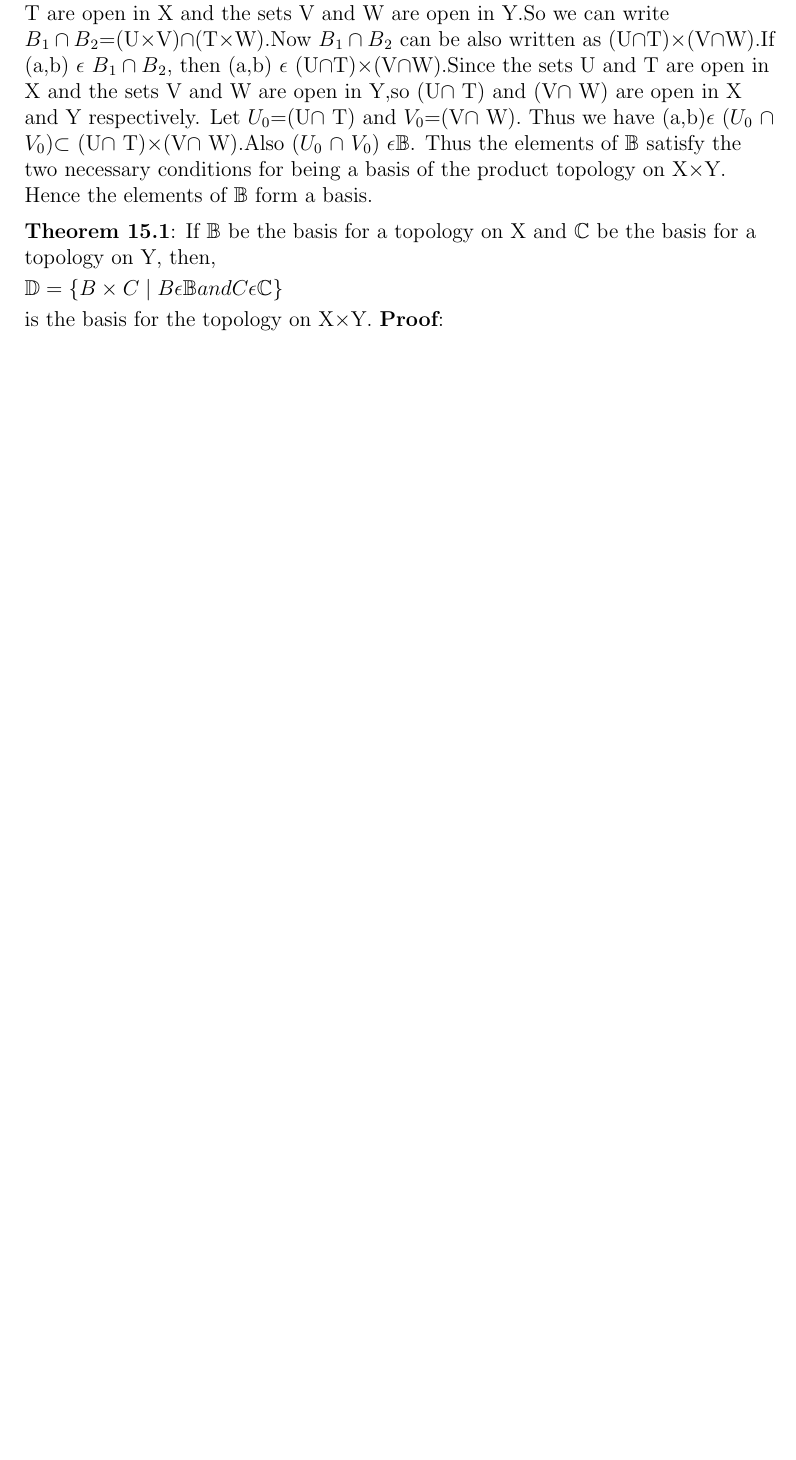
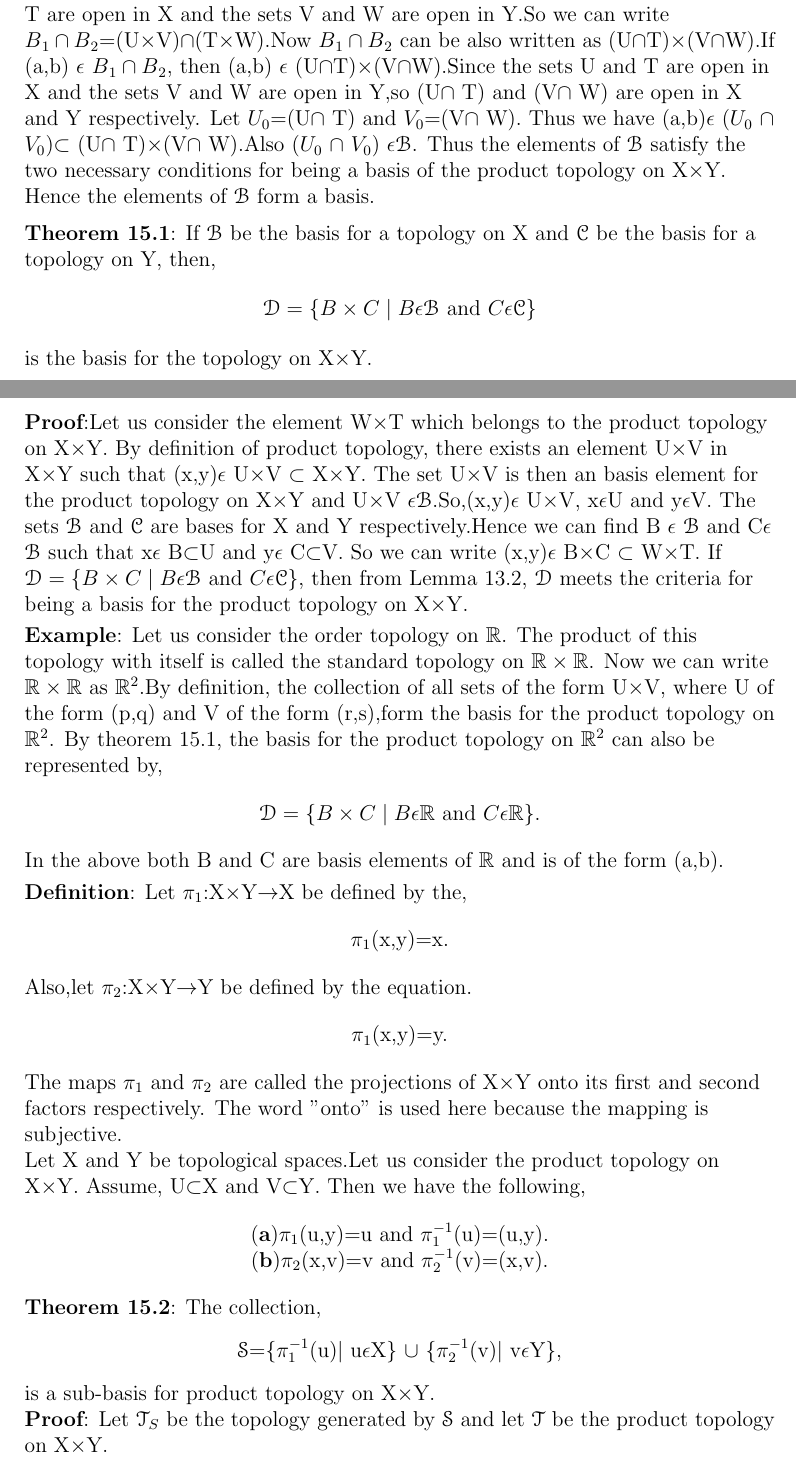
Before and after one commit to TeachingReps/Proofs-Measures, a LaTeX document (Lecture 14.tex): part of page 4 of 4 before the commit and two parts of pages 4 and 5 of 5 after it, the two joined at a grey line, cut so that both start at the same text, the shorter picture padded with empty space. Compiled offline with LaTeX, dvips and Ghostscript.

Commit message:
Lecture 14 updated

```diff
--- a/Lecture 14.tex
+++ b/Lecture 14.tex
@@ -83,14 +87,42 @@ We need to check whether $\mathbb{B}$ is a basis over X$\times$Y.Let (x,y)$\epsi
 \vspace{1mm}
-Let us take $B{_1}\epsilon\mathbb{B}$ and $B{_2}\epsilon\mathbb{B}$ such that $B{_1}$=U$\times$V and $B{_2}$=T$\times$W.The sets U and T are open in X and the sets V and W are open in Y.So we can write $B{_1}\cap B{_2}$=(U$\times$V)$\cap $(T$\times$W).Now $B{_1}\cap B{_2}$ can be also written as (U$\cap $T)$\times $(V$\cap $W).If (a,b) $\epsilon$ $B{_1}\cap B{_2}$, then (a,b) $\epsilon$ (U$\cap $T)$\times $(V$\cap $W).Since the sets
-U and T are open in X and the sets V and W are open in Y,so (U$\cap$ T) and (V$\cap$ W) are open in X and Y respectively. Let $U_0$=(U$\cap$ T) and $V_0$=(V$\cap$ W). Thus we have (a,b)$\epsilon$ ($U_0$ $\cap $ $V_0$)$\subset$ (U$\cap$ T)$\times $(V$\cap$ W).Also ($U_0$ $\cap$ $V_0$) $\epsilon \mathbb{B}$. Thus the elements of $\mathbb{B}$ satisfy the two necessary conditions for being a basis of the product topology on X$\times$Y. Hence the elements of $\mathbb{B}$ form a basis.\\
+Let us take $B{_1}\epsilon\mathscr{B}$ and $B{_2}\epsilon\mathscr{B}$ such that $B{_1}$=U$\times$V and $B{_2}$=T$\times$W.The sets U and T are open in X and the sets V and W are open in Y.So we can write $B{_1}\cap B{_2}$=(U$\times$V)$\cap $(T$\times$W).Now $B{_1}\cap B{_2}$ can be also written as (U$\cap $T)$\times $(V$\cap $W).If (a,b) $\epsilon$ $B{_1}\cap B{_2}$, then (a,b) $\epsilon$ (U$\cap $T)$\times $(V$\cap $W).Since the sets
+U and T are open in X and the sets V and W are open in Y,so (U$\cap$ T) and (V$\cap$ W) are open in X and Y respectively. Let $U_0$=(U$\cap$ T) and $V_0$=(V$\cap$ W). Thus we have (a,b)$\epsilon$ ($U_0$ $\cap $ $V_0$)$\subset$ (U$\cap$ T)$\times $(V$\cap$ W).Also ($U_0$ $\cap$ $V_0$) $\epsilon \mathscr{B}$. Thus the elements of $\mathscr{B}$ satisfy the two necessary conditions for being a basis of the product topology on X$\times$Y. Hence the elements of $\mathscr{B}$ form a basis.\\
 \vspace{2mm}
-{\bf Theorem 15.1}: If $\mathbb{B}$ be the basis for a topology on X and $\mathbb{C}$ be the basis for a topology on Y, then,\\
+{\bf Theorem 15.1}: If $\mathscr{B}$ be the basis for a topology on X and $\mathscr{C}$ be the basis for a topology on Y, then,\\
 \vspace{1mm}
-$\mathbb{D}=\{B\times C\mid B \epsilon \mathbb{B} and C \epsilon \mathbb{C}\}$\\
+\begin{center}
+$\mathscr{D}=\{B\times C\mid B \epsilon \mathscr{B}$ and $C \epsilon \mathscr{C}\}$\\
+\end{center}
 \vspace{1mm}
-is the basis for the topology on X$\times$Y.
-{\bf Proof}:
-
+is the basis for the topology on X$\times$Y.\\
+{\bf Proof}:Let us consider the element W$\times$T which belongs to the product topology on X$\times$Y. By definition of product topology, there exists an element U$\times$V in X$\times$Y such that (x,y)$\epsilon$ U$\times$V $\subset$ X$\times$Y. The set U$\times$V is then an basis element for the product topology on X$\times$Y and U$\times$V $\epsilon \mathscr{B}$.So,(x,y)$\epsilon$ U$\times$V, x$\epsilon$U and y$\epsilon$V. The sets $\mathscr{B}$ and $\mathscr{C}$ are bases for X and Y respectively.Hence we can find B $\epsilon$ $\mathscr{B}$ and C$\epsilon$ $\mathscr{B}$ such that x$\epsilon$ B$\subset$U and y$\epsilon$ C$\subset$V. So we can write (x,y)$\epsilon$ B$\times$C $\subset$ W$\times$T. If $\mathscr{D}=\{B\times C\mid B \epsilon \mathscr{B}$ and $C \epsilon \mathscr{C}\}$, then from Lemma 13.2, $\mathscr{D}$ meets the criteria for being a basis for the product topology on X$\times$Y.\\
+\vspace{1mm}
+{\bf Example}: Let us consider the order topology on $\mathbb{R}$. The product of this topology with itself is called the standard topology on $\mathbb{R}\times\mathbb{R}$. Now we can write $\mathbb{R}\times\mathbb{R}$ as $\mathbb{R}^2$.By definition, the collection of all sets of the form U$\times$V, where U  of the form (p,q) and V of the form (r,s),form the basis for the product topology on $\mathbb{R}^2$. By theorem 15.1, the basis for the product topology on $\mathbb{R}^2$ can also be represented by,\\
+\begin{center}
+$\mathscr{D}=\{B\times C\mid B \epsilon \mathbb{R}$ and $C \epsilon \mathbb{R}\}$.\\
+\end{center}
+In the above  both B and C are basis elements of $\mathbb{R}$ and is of the form (a,b).\\
+\vspace{1mm}
+{\bf Definition}: Let $\pi_1$:X$\times$Y$\rightarrow$X be defined by the,\\
+\begin{center}
+$\pi_1$(x,y)=x. \\
+\end{center}
+Also,let $\pi_2$:X$\times$Y$\rightarrow$Y be defined by the equation.\\
+\begin{center}
+$\pi_1$(x,y)=y. \\
+\end{center}
+The maps $\pi_1$ and $\pi_2$ are called the projections of X$\times$Y onto its first and second factors respectively. The word "onto" is used here because the mapping is subjective.\\
+Let X and Y be topological spaces.Let us consider the product topology on X$\times$Y. Assume, U$\subset$X and V$\subset$Y. Then we have the following,\\
+\begin{center}
+({\bf a})$\pi_1$(u,y)=u and $\pi^{-1}_1$(u)=(u,y).\\
+({\bf b})$\pi_2$(x,v)=v and $\pi^{-1}_2$(v)=(x,v).\\
+\end{center}
+{\bf Theorem 15.2}: The collection,
+\begin{center}
+$\mathscr{S}$=$\{\pi^{-1}_1$(u)$\mid$ u$\epsilon$X$\}$ $\cup$ $\{\pi^{-1}_2$(v)$\mid$ v$\epsilon$Y$\}$,\\
+\end{center}
+is a sub-basis for product topology on X$\times$Y.\\
+{\bf Proof}: Let $\mathscr{T}_S$ be the topology generated by $\mathscr{S}$ and let $\mathscr{T}$  be the product topology on X$\times$Y.
 
 \end{flushleft}
 
```
Also changed, not shown: Lecture 14.tex (30 more changed lines).
